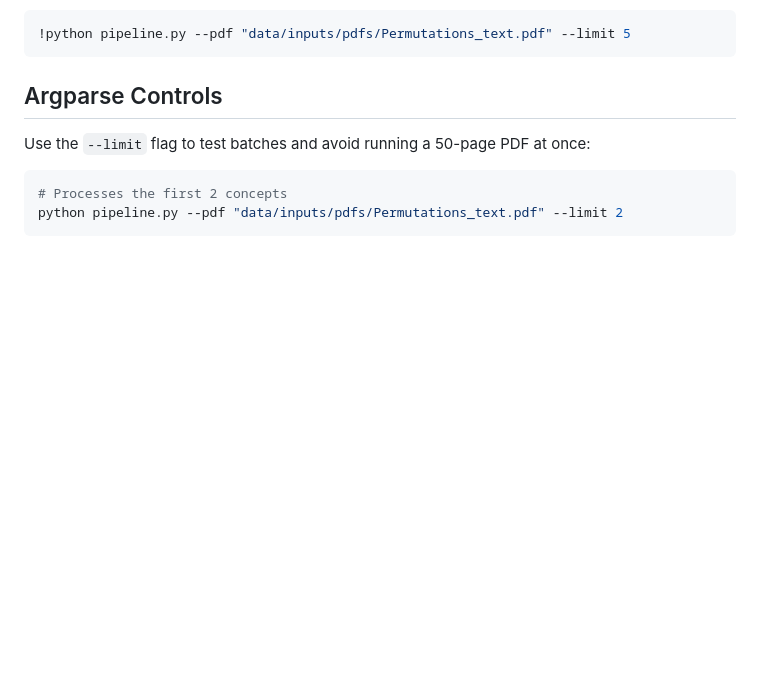
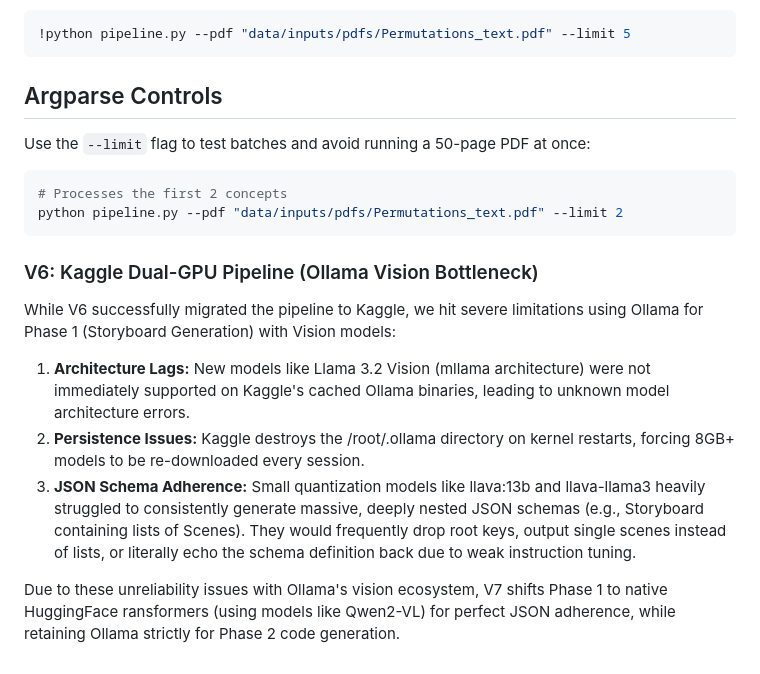
Before and after one commit to PriyadharsanBalaji/CTC_Colab, a Markdown page: README.md, the part around the change. Drawn GitHub-style; blank space fills up the shorter version.

Commit message:
Document challenges with Ollama Vision models in V6

````diff
--- a/README.md
+++ b/README.md
@@ -67,3 +67,11 @@ Use the `--limit` flag to test batches and avoid running a 50-page PDF at once:
 # Processes the first 2 concepts
 python pipeline.py --pdf "data/inputs/pdfs/Permutations_text.pdf" --limit 2
 ```
+
+### V6: Kaggle Dual-GPU Pipeline (Ollama Vision Bottleneck)
+While V6 successfully migrated the pipeline to Kaggle, we hit severe limitations using Ollama for Phase 1 (Storyboard Generation) with Vision models:
+1. **Architecture Lags:** New models like Llama 3.2 Vision (mllama architecture) were not immediately supported on Kaggle's cached Ollama binaries, leading to unknown model architecture errors.
+2. **Persistence Issues:** Kaggle destroys the /root/.ollama directory on kernel restarts, forcing 8GB+ models to be re-downloaded every session.
+3. **JSON Schema Adherence:** Small quantization models like llava:13b and llava-llama3 heavily struggled to consistently generate massive, deeply nested JSON schemas (e.g., Storyboard containing lists of Scenes). They would frequently drop root keys, output single scenes instead of lists, or literally echo the schema definition back due to weak instruction tuning.
+
+Due to these unreliability issues with Ollama's vision ecosystem, V7 shifts Phase 1 to native HuggingFace 	ransformers (using models like Qwen2-VL) for perfect JSON adherence, while retaining Ollama strictly for Phase 2 code generation.
````
